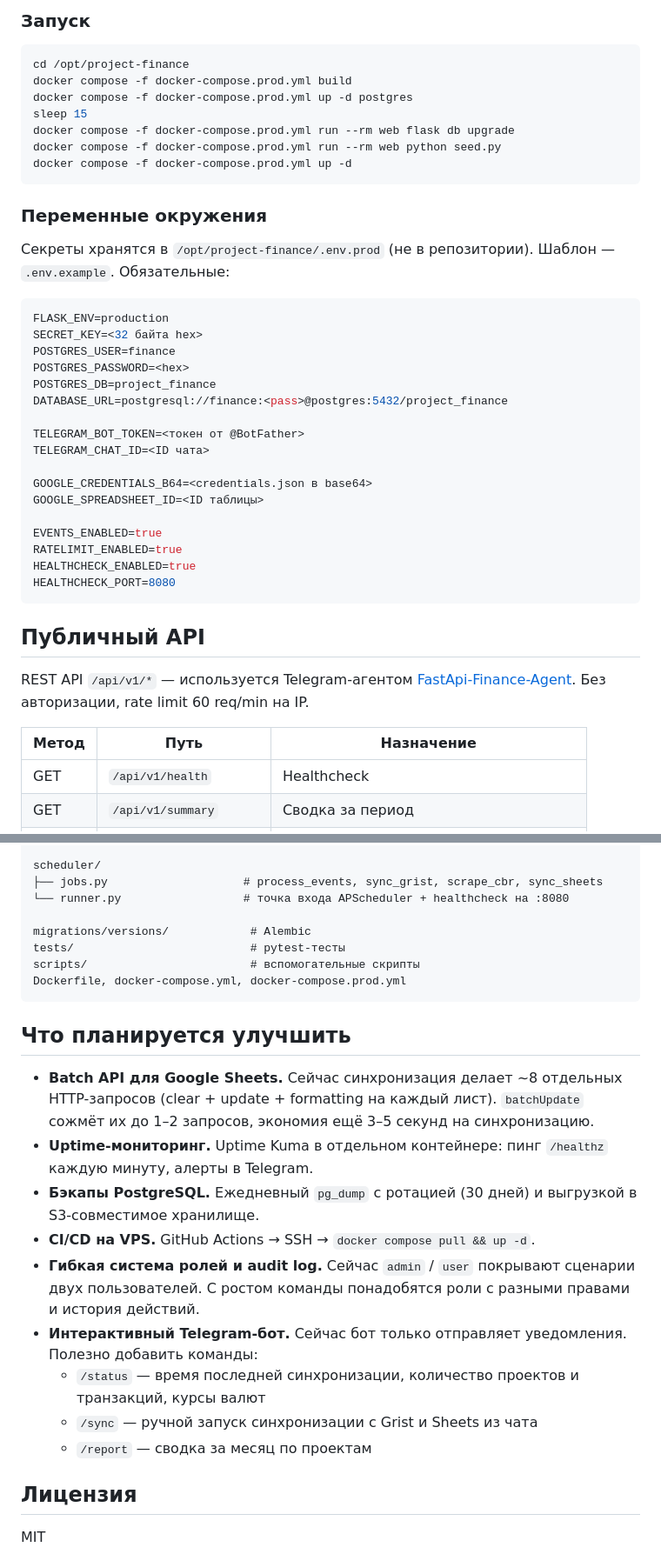
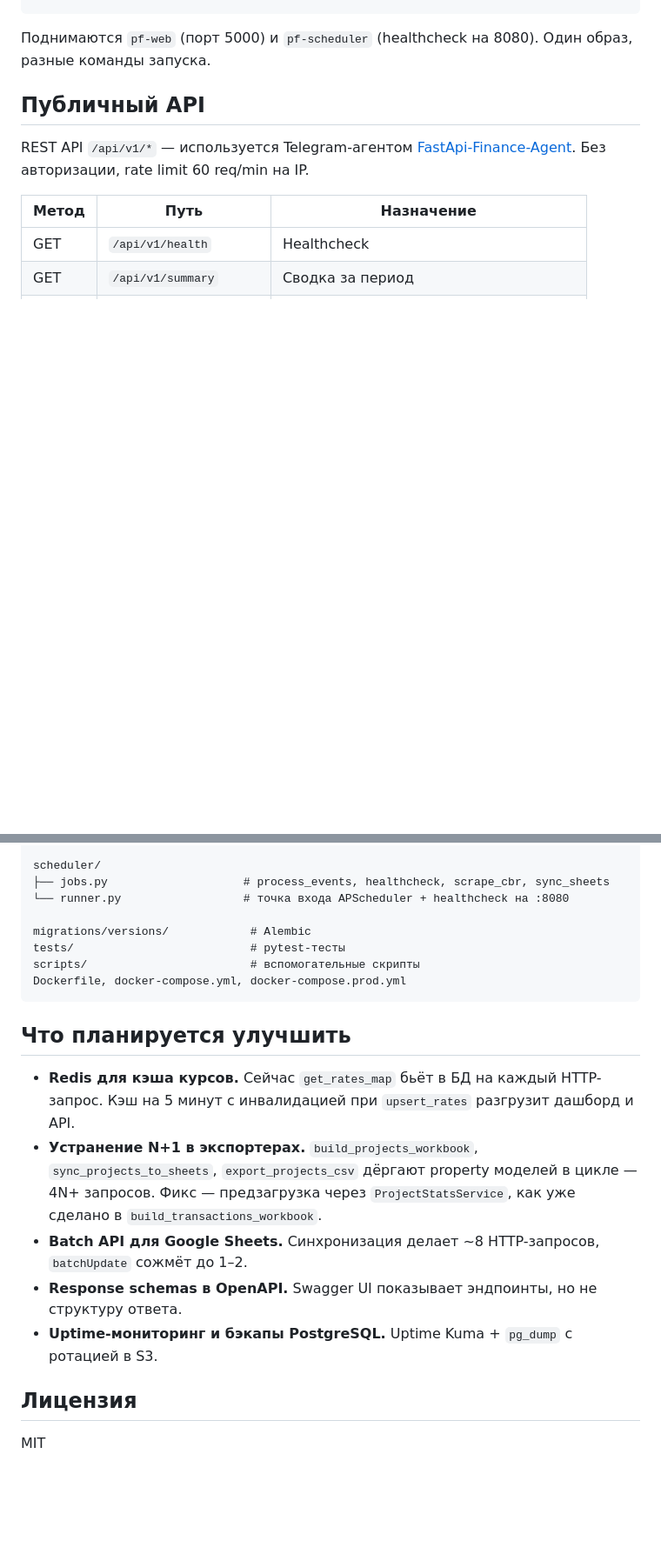
Before and after one commit to daniil-avdeenko/project-finance, a Markdown page: README.md, 2 parts joined by grey strips. Shown at 87% size. Drawn GitHub-style; blank space fills up the shorter version.

````diff
--- a/README.md
+++ b/README.md
@@ -144,39 +132,4 @@ reverse proxy, Let's Encrypt для HTTPS, Docker Compose для сервисо
-### Запуск
-
-```bash
-cd /opt/project-finance
-docker compose -f docker-compose.prod.yml build
-docker compose -f docker-compose.prod.yml up -d postgres
-sleep 15
-docker compose -f docker-compose.prod.yml run --rm web flask db upgrade
-docker compose -f docker-compose.prod.yml run --rm web python seed.py
-docker compose -f docker-compose.prod.yml up -d
-```
-
-### Переменные окружения
-
-Секреты хранятся в `/opt/project-finance/.env.prod` (не в репозитории).
-Шаблон — `.env.example`. Обязательные:
-
-```ini
-FLASK_ENV=production
-SECRET_KEY=<32 байта hex>
-POSTGRES_USER=finance
-POSTGRES_PASSWORD=<hex>
-POSTGRES_DB=project_finance
-DATABASE_URL=postgresql://finance:<pass>@postgres:5432/project_finance
-
-TELEGRAM_BOT_TOKEN=<токен от @BotFather>
-TELEGRAM_CHAT_ID=<ID чата>
-
-GOOGLE_CREDENTIALS_B64=<credentials.json в base64>
-GOOGLE_SPREADSHEET_ID=<ID таблицы>
-
-EVENTS_ENABLED=true
-RATELIMIT_ENABLED=true
-HEALTHCHECK_ENABLED=true
-HEALTHCHECK_PORT=8080
-```
+Поднимаются `pf-web` (порт 5000) и `pf-scheduler` (healthcheck на 8080). Один образ, разные команды запуска.
 
 ## Публичный API
 
@@ -267,7 +198,7 @@ app/
 └── security.py                # HTTP headers + sanitize секретов
 
 scheduler/
-├── jobs.py                    # process_events, sync_grist, scrape_cbr, sync_sheets
+├── jobs.py                    # process_events, healthcheck, scrape_cbr, sync_sheets
 └── runner.py                  # точка входа APScheduler + healthcheck на :8080
 
 migrations/versions/            # Alembic
@@ -278,22 +209,11 @@ Dockerfile, docker-compose.yml, docker-compose.prod.yml
 
 ## Что планируется улучшить
 
-- **Batch API для Google Sheets.** Сейчас синхронизация делает ~8 отдельных
-  HTTP-запросов (clear + update + formatting на каждый лист). `batchUpdate`
-  сожмёт их до 1–2 запросов, экономия ещё 3–5 секунд на синхронизацию.
-- **Uptime-мониторинг.** Uptime Kuma в отдельном контейнере: пинг `/healthz`
-  каждую минуту, алерты в Telegram.
-- **Бэкапы PostgreSQL.** Ежедневный `pg_dump` с ротацией (30 дней) и
-  выгрузкой в S3-совместимое хранилище.
-- **CI/CD на VPS.** GitHub Actions → SSH → `docker compose pull && up -d`.
-- **Гибкая система ролей и audit log.** Сейчас `admin` / `user` покрывают
-  сценарии двух пользователей. С ростом команды понадобятся роли с
-  разными правами и история действий.
-- **Интерактивный Telegram-бот.** Сейчас бот только отправляет уведомления.
-  Полезно добавить команды:
-  - `/status` — время последней синхронизации, количество проектов и транзакций, курсы валют
-  - `/sync` — ручной запуск синхронизации с Grist и Sheets из чата
-  - `/report` — сводка за месяц по проектам
+- **Redis для кэша курсов.** Сейчас `get_rates_map` бьёт в БД на каждый HTTP-запрос. Кэш на 5 минут с инвалидацией при `upsert_rates` разгрузит дашборд и API.
+- **Устранение N+1 в экспортерах.** `build_projects_workbook`, `sync_projects_to_sheets`, `export_projects_csv` дёргают property моделей в цикле — 4N+ запросов. Фикс — предзагрузка через `ProjectStatsService`, как уже сделано в `build_transactions_workbook`.
+- **Batch API для Google Sheets.** Синхронизация делает ~8 HTTP-запросов, `batchUpdate` сожмёт до 1–2.
+- **Response schemas в OpenAPI.** Swagger UI показывает эндпоинты, но не структуру ответа.
+- **Uptime-мониторинг и бэкапы PostgreSQL.** Uptime Kuma + `pg_dump` с ротацией в S3.
 
 ## Лицензия
 
````
Also changed, not shown: other parts of README.md (+53 -87 lines).
